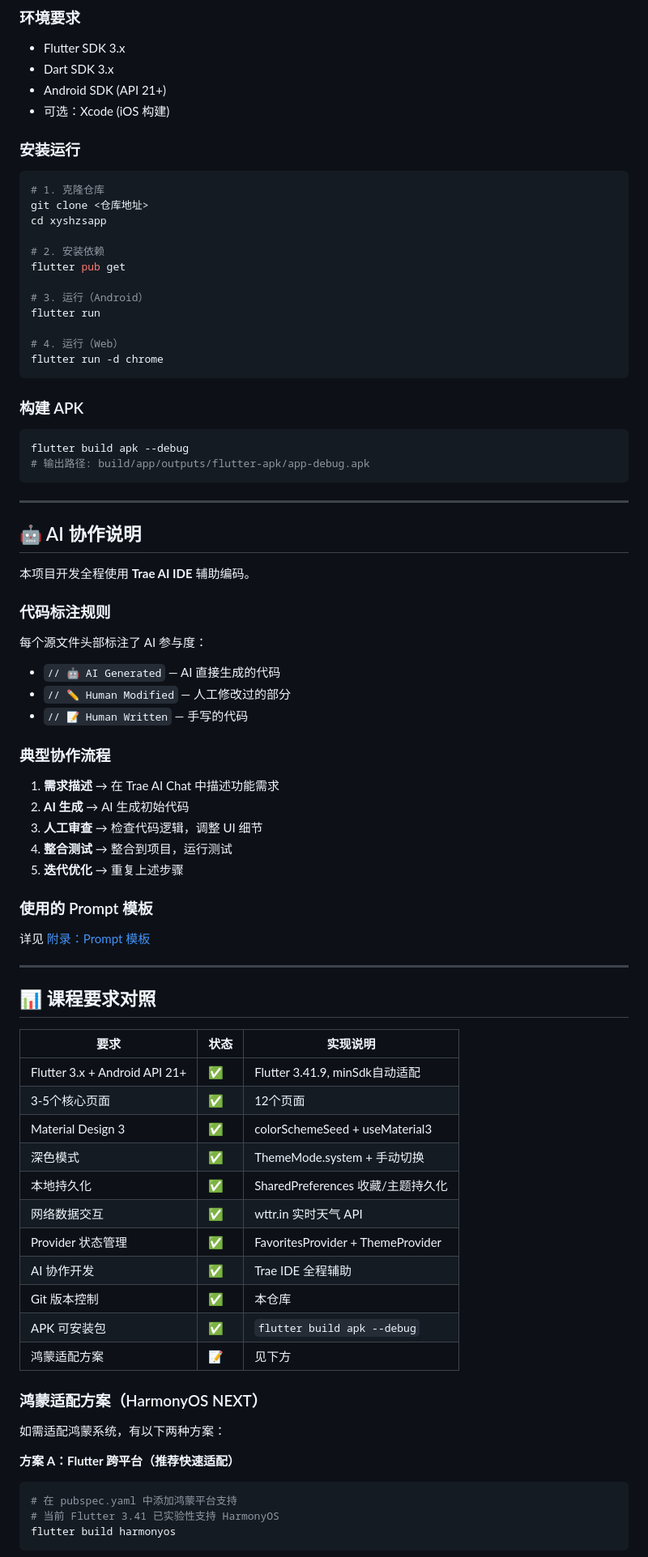
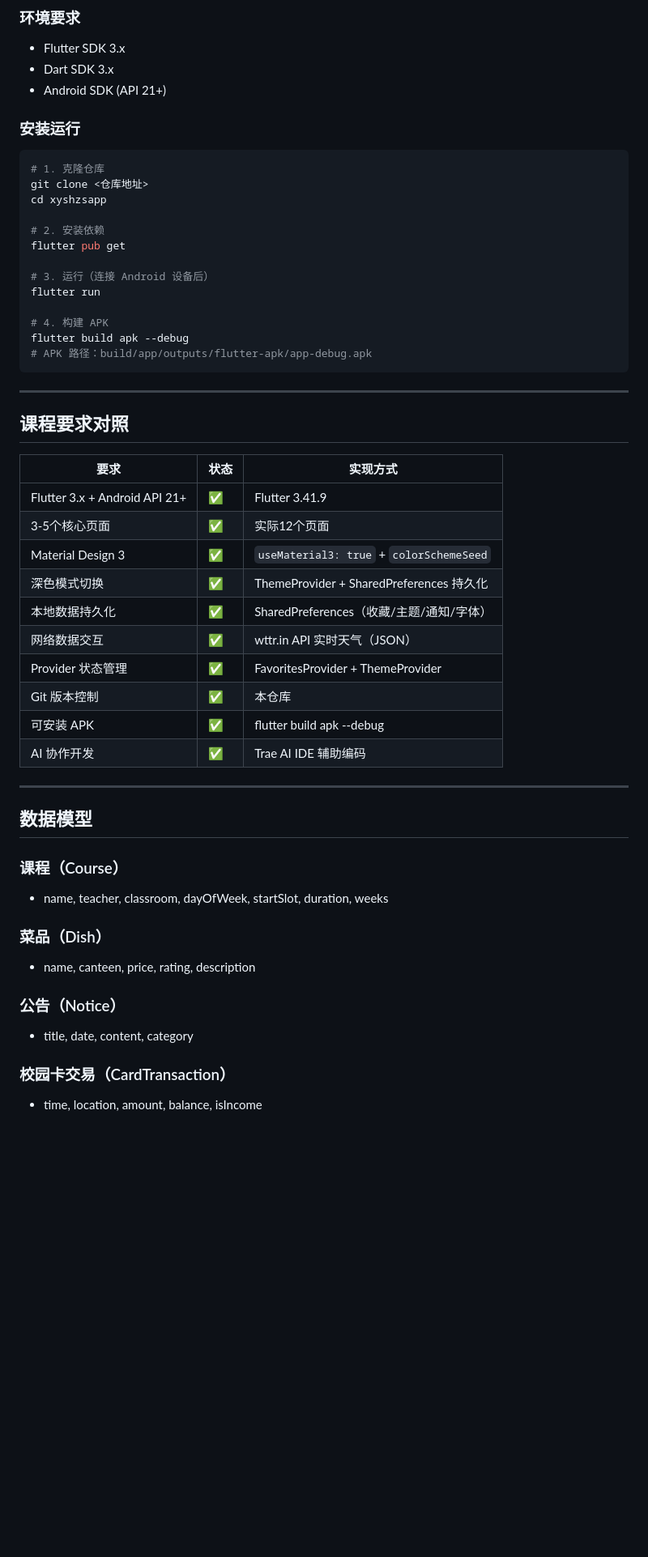
Before and after one commit to 34-king/campus-life-assistant, a Markdown page: README.md, the part around one of its changes. Shown at 81% size. GitHub-like rendering; blank space fills up the shorter version.

````diff
--- a/README.md
+++ b/README.md
@@ -83,7 +78,6 @@ xyshzsapp/
 - Flutter SDK 3.x
 - Dart SDK 3.x
 - Android SDK (API 21+)
-- 可选：Xcode (iOS 构建)
 
 ### 安装运行
 
@@ -95,72 +89,44 @@ cd xyshzsapp
 # 2. 安装依赖
 flutter pub get
 
-# 3. 运行（Android）
+# 3. 运行（连接 Android 设备后）
 flutter run
 
-# 4. 运行（Web）
-flutter run -d chrome
-```
-
-### 构建 APK
-
-```bash
+# 4. 构建 APK
 flutter build apk --debug
-# 输出路径: build/app/outputs/flutter-apk/app-debug.apk
+# APK 路径：build/app/outputs/flutter-apk/app-debug.apk
 ```
 
 ---
 
-## 🤖 AI 协作说明
+## 课程要求对照
 
-本项目开发全程使用 **Trae AI IDE** 辅助编码。
-
-### 代码标注规则
-
-每个源文件头部标注了 AI 参与度：
-
-- `// 🤖 AI Generated` — AI 直接生成的代码
-- `// ✏️ Human Modified` — 人工修改过的部分
-- `// 📝 Human Written` — 手写的代码
-
-### 典型协作流程
-
-1. **需求描述** → 在 Trae AI Chat 中描述功能需求
-2. **AI 生成** → AI 生成初始代码
-3. **人工审查** → 检查代码逻辑，调整 UI 细节
-4. **整合测试** → 整合到项目，运行测试
-5. **迭代优化** → 重复上述步骤
-
-### 使用的 Prompt 模板
-
-详见 [附录：Prompt 模板](./docs/prompts.md)
+| 要求 | 状态 | 实现方式 |
+|------|------|---------|
+| Flutter 3.x + Android API 21+ | ✅ | Flutter 3.41.9 |
+| 3-5个核心页面 | ✅ | 实际12个页面 |
+| Material Design 3 | ✅ | `useMaterial3: true` + `colorSchemeSeed` |
+| 深色模式切换 | ✅ | ThemeProvider + SharedPreferences 持久化 |
+| 本地数据持久化 | ✅ | SharedPreferences（收藏/主题/通知/字体） |
+| 网络数据交互 | ✅ | wttr.in API 实时天气（JSON） |
+| Provider 状态管理 | ✅ | FavoritesProvider + ThemeProvider |
+| Git 版本控制 | ✅ | 本仓库 |
+| 可安装 APK | ✅ | flutter build apk --debug |
+| AI 协作开发 | ✅ | Trae AI IDE 辅助编码 |
 
 ---
 
-## 📊 课程要求对照
+## 数据模型
 
-| 要求 | 状态 | 实现说明 |
-|------|------|---------|
-| Flutter 3.x + Android API 21+ | ✅ | Flutter 3.41.9, minSdk自动适配 |
-| 3-5个核心页面 | ✅ | 12个页面 |
-| Material Design 3 | ✅ | colorSchemeSeed + useMaterial3 |
-| 深色模式 | ✅ | ThemeMode.system + 手动切换 |
-| 本地持久化 | ✅ | SharedPreferences 收藏/主题持久化 |
-| 网络数据交互 | ✅ | wttr.in 实时天气 API |
-| Provider 状态管理 | ✅ | FavoritesProvider + ThemeProvider |
-| AI 协作开发 | ✅ | Trae IDE 全程辅助 |
-| Git 版本控制 | ✅ | 本仓库 |
-| APK 可安装包 | ✅ | `flutter build apk --debug` |
-| 鸿蒙适配方案 | 📝 | 见下方 |
+### 课程（Course）
+- name, teacher, classroom, dayOfWeek, startSlot, duration, weeks
 
-### 鸿蒙适配方案（HarmonyOS NEXT）
+### 菜品（Dish）
+- name, canteen, price, rating, description
 
-如需适配鸿蒙系统，有以下两种方案：
+### 公告（Notice）
+- title, date, content, category
 
-**方案 A：Flutter 跨平台（推荐快速适配）**
-```yaml
-# 在 pubspec.yaml 中添加鸿蒙平台支持
-# 当前 Flutter 3.41 已实验性支持 HarmonyOS
-flutter build harmonyos
-```
+### 校园卡交易（CardTransaction）
+- time, location, amount, balance, isIncome
 
````
Also changed, not shown: other parts of README.md (+53 -83 lines), docs/technical_report.md (added, +266 -0 lines).
